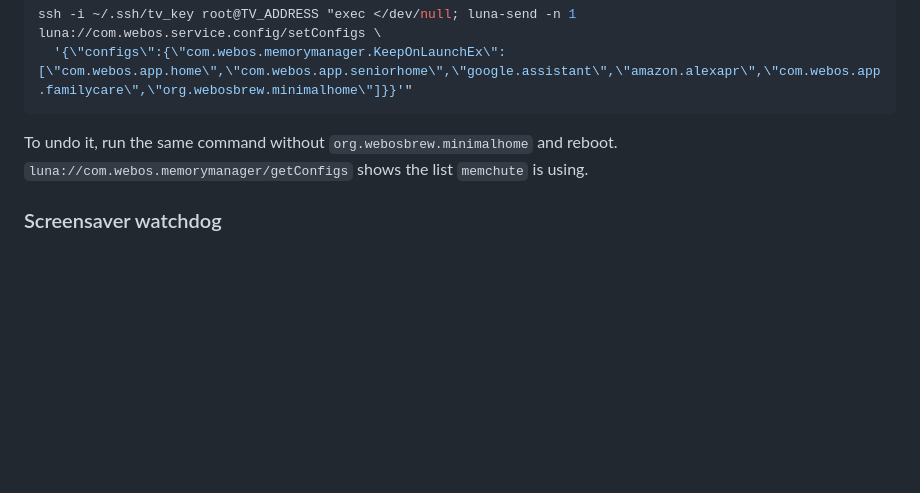
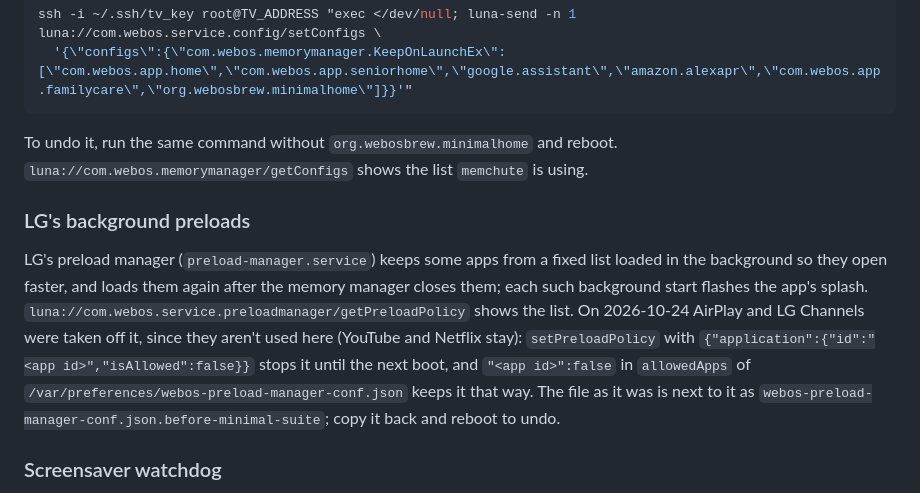
Before and after one commit to felixcool200/webOS-apps, a Markdown page: README.md, the part around the change. GitHub-like rendering; blank space fills up the shorter version.

Commit message:
Document taking AirPlay and LG Channels off LG's preloads
Co-Authored-By: Claude Opus 5.5 <noreply@anthropic.com>

```diff
--- a/README.md
+++ b/README.md
@@ -178,6 +178,10 @@ ssh -i ~/.ssh/tv_key root@TV_ADDRESS "exec </dev/null; luna-send -n 1 luna://com
 
 To undo it, run the same command without `org.webosbrew.minimalhome` and reboot. `luna://com.webos.memorymanager/getConfigs` shows the list `memchute` is using.
 
+### LG's background preloads
+
+LG's preload manager (`preload-manager.service`) keeps some apps from a fixed list loaded in the background so they open faster, and loads them again after the memory manager closes them; each such background start flashes the app's splash. `luna://com.webos.service.preloadmanager/getPreloadPolicy` shows the list. On 2026-10-24 AirPlay and LG Channels were taken off it, since they aren't used here (YouTube and Netflix stay): `setPreloadPolicy` with `{"application":{"id":"<app id>","isAllowed":false}}` stops it until the next boot, and `"<app id>":false` in `allowedApps` of `/var/preferences/webos-preload-manager-conf.json` keeps it that way. The file as it was is next to it as `webos-preload-manager-conf.json.before-minimal-suite`; copy it back and reboot to undo.
+
 ### Screensaver watchdog
 
 Twice (on 2026-10-23 and 2026-10-24) LG's power service, tvpowerd, started the screensaver and then waited for it forever: `luna://com.webos.service.tvpower/power/getPowerState` kept reporting `"processing": "Screen Saver Ready"` instead of switching to `"state": "Screen Saver"`, and every key, power included, was ignored until a reboot. The second time it happened three minutes after a Minimal Home deploy had restarted the app manager, which is the likely trigger.
```
